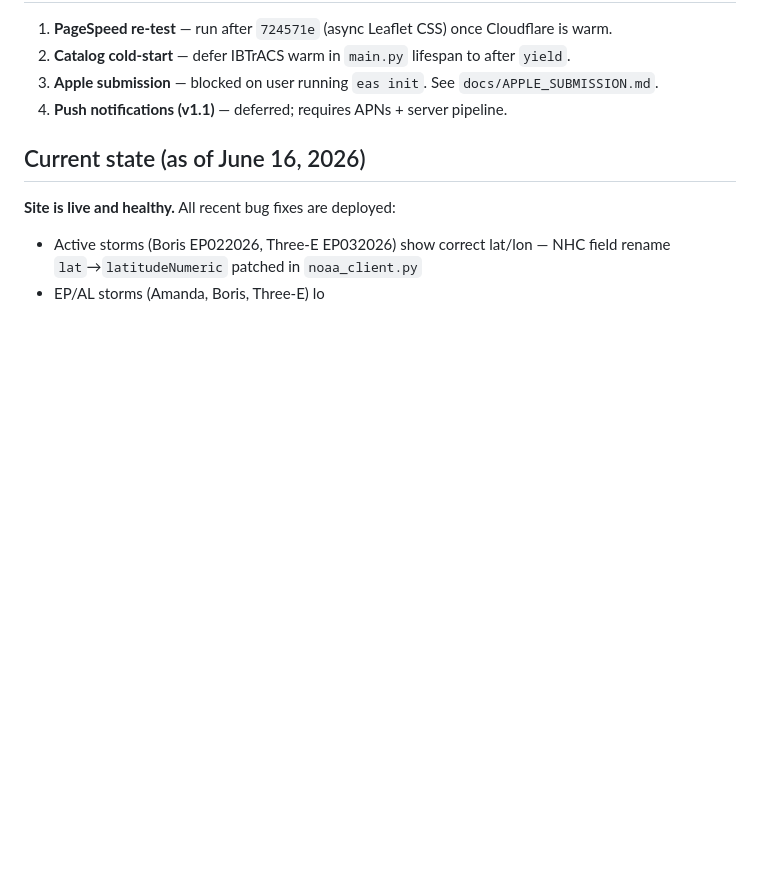
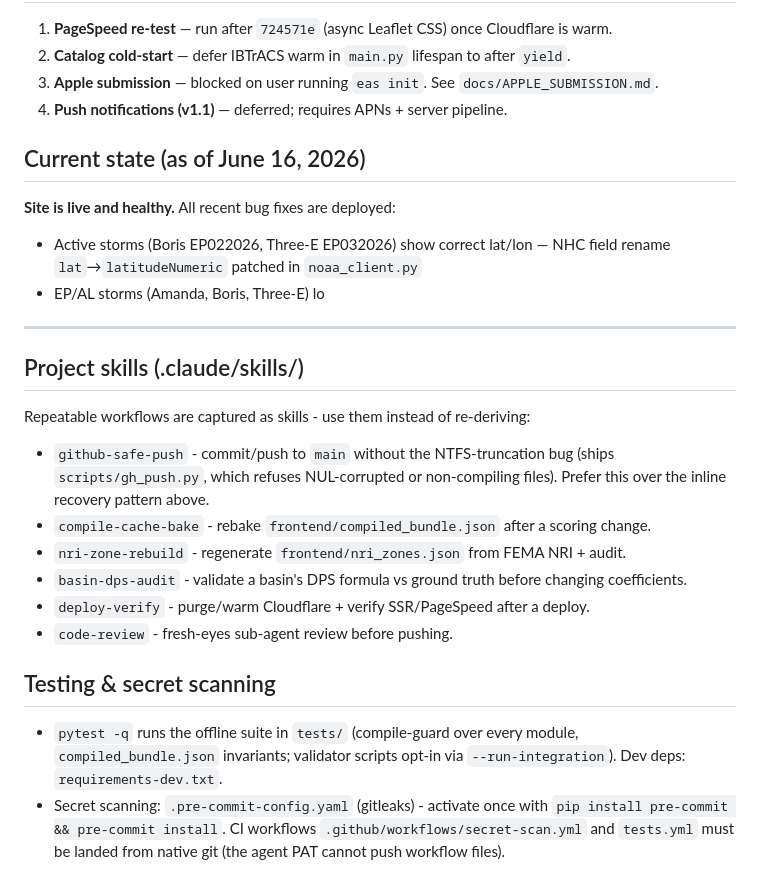
Before and after one commit to oldreaverg-lang/StormDPS, a Markdown page: CLAUDE.md, the part around the change. GitHub-like rendering; blank space fills up the shorter version.

Commit message:
CLAUDE.md: document project skills + tests/secret-scanning

```diff
--- a/CLAUDE.md
+++ b/CLAUDE.md
@@ -114,3 +114,21 @@ curl -s https://stormdps.com/storm/AL122005 | grep -E '<h1|<title|"datePublished
 **Site is live and healthy.** All recent bug fixes are deployed:
 - Active storms (Boris EP022026, Three-E EP032026) show correct lat/lon — NHC field rename `lat`→`latitudeNumeric` patched in `noaa_client.py`
 - EP/AL storms (Amanda, Boris, Three-E) lo
+
+---
+
+## Project skills (.claude/skills/)
+
+Repeatable workflows are captured as skills - use them instead of re-deriving:
+
+- `github-safe-push` - commit/push to `main` without the NTFS-truncation bug (ships `scripts/gh_push.py`, which refuses NUL-corrupted or non-compiling files). Prefer this over the inline recovery pattern above.
+- `compile-cache-bake` - rebake `frontend/compiled_bundle.json` after a scoring change.
+- `nri-zone-rebuild` - regenerate `frontend/nri_zones.json` from FEMA NRI + audit.
+- `basin-dps-audit` - validate a basin's DPS formula vs ground truth before changing coefficients.
+- `deploy-verify` - purge/warm Cloudflare + verify SSR/PageSpeed after a deploy.
+- `code-review` - fresh-eyes sub-agent review before pushing.
+
+## Testing & secret scanning
+
+- `pytest -q` runs the offline suite in `tests/` (compile-guard over every module, `compiled_bundle.json` invariants; validator scripts opt-in via `--run-integration`). Dev deps: `requirements-dev.txt`.
+- Secret scanning: `.pre-commit-config.yaml` (gitleaks) - activate once with `pip install pre-commit && pre-commit install`. CI workflows `.github/workflows/secret-scan.yml` and `tests.yml` must be landed from native git (the agent PAT cannot push workflow files).
```
